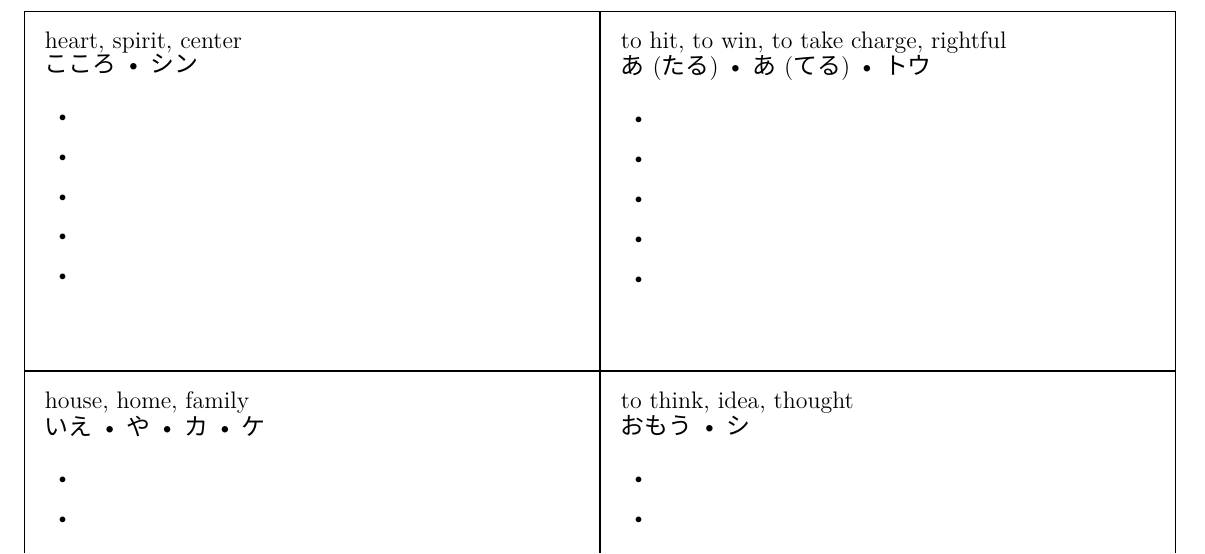
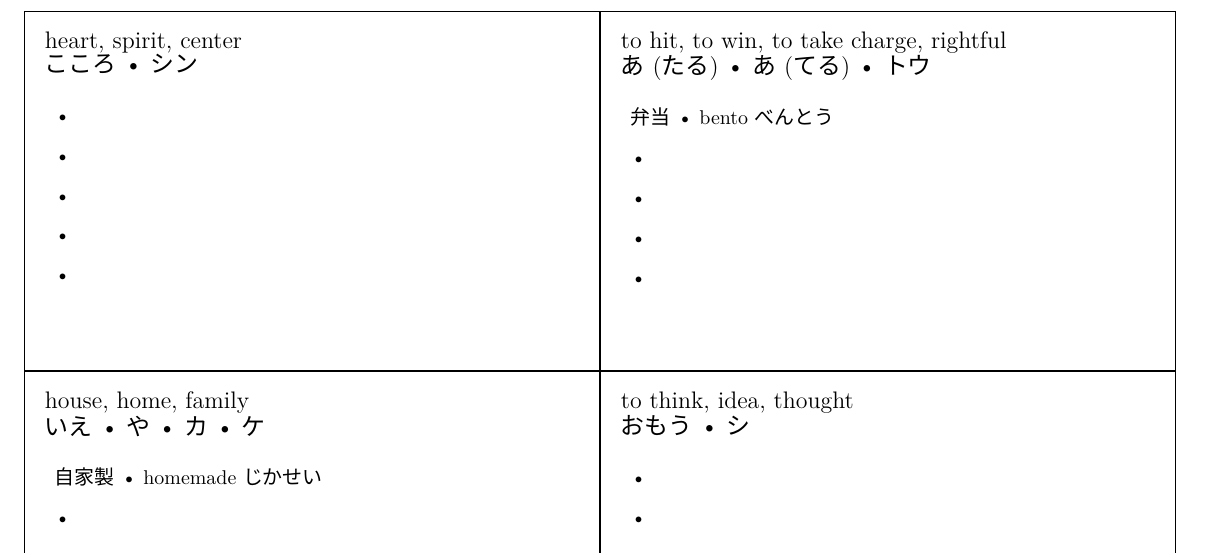
Before and after one commit to MGancarzJr/open-kanji-flashcards, a LaTeX document (n4_033_040.tex): part of page 2 of 2, cut so that both start at the same text. Compiled offline with XeLaTeX; a missing font is replaced by an installed copy or a similar font.

Commit message:
Added jukugo.

```diff
--- a/n4_033_040.tex
+++ b/n4_033_040.tex
@@ -10,7 +10,7 @@
 \shortcard{当}
 		{to hit, to win, to take charge, rightful}
 		{あ(たる) • あ(てる) • トウ}
-		{}{}
+		{弁当}{bento べんとう}
 		{}{}
 		{}{}
 		{}{}
@@ -43,7 +43,7 @@
 \shortcard{家}
 		{house, home, family}
 		{いえ • や • カ • ケ}
-		{}{}
+		{自家製}{homemade じかせい}
 		{}{}
 		{}{}
 		{}{}
```
Also changed, not shown: compiled/n4_033_040.pdf.
